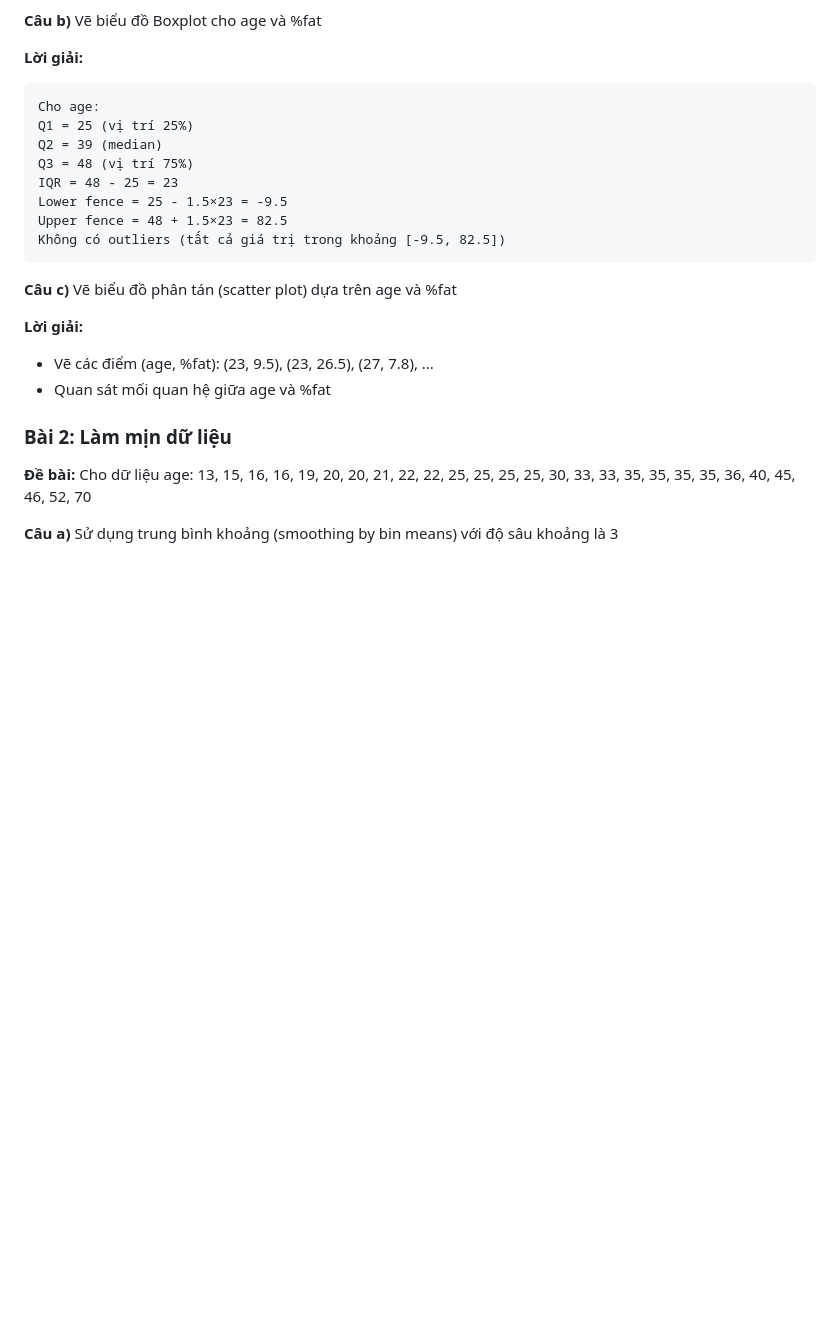
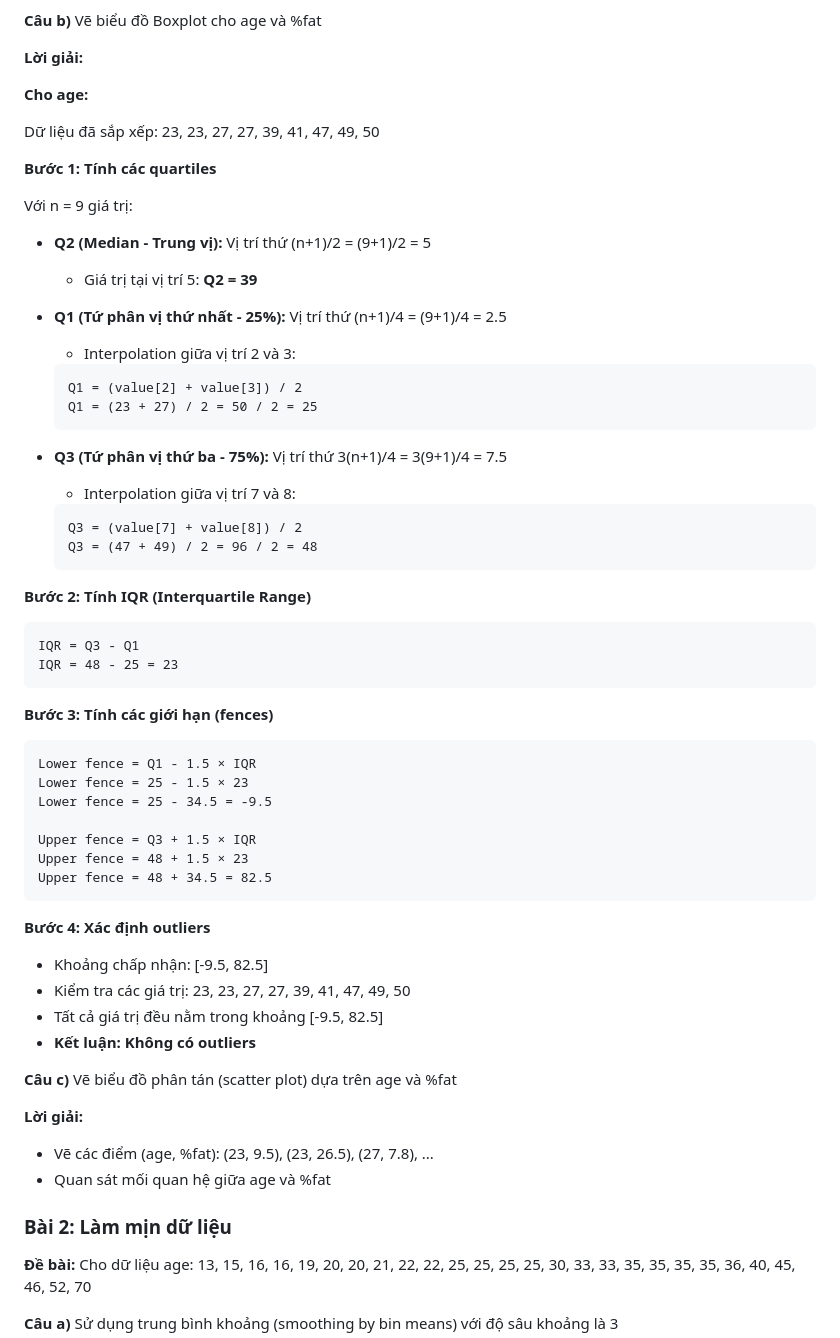
Before and after one commit to phungle2508/data-mining, a Markdown page: huong-dan-data-mining/chuong-02/huong-dan-chuong-02.md, the part around the change. Rendered like a GitHub page; blank space fills up the shorter version.

````diff
--- a/huong-dan-data-mining/chuong-02/huong-dan-chuong-02.md
+++ b/huong-dan-data-mining/chuong-02/huong-dan-chuong-02.md
@@ -194,16 +194,57 @@ Nhóm các giá trị gần nhau vào cùng một cluster.
 **Câu b)** Vẽ biểu đồ Boxplot cho age và %fat
 
 **Lời giải:**
+
+**Cho age:**
+
+Dữ liệu đã sắp xếp: 23, 23, 27, 27, 39, 41, 47, 49, 50
+
+**Bước 1: Tính các quartiles**
+
+Với n = 9 giá trị:
+
+- **Q2 (Median - Trung vị):** Vị trí thứ (n+1)/2 = (9+1)/2 = 5
+  - Giá trị tại vị trí 5: **Q2 = 39**
+
+- **Q1 (Tứ phân vị thứ nhất - 25%):** Vị trí thứ (n+1)/4 = (9+1)/4 = 2.5
+  - Interpolation giữa vị trí 2 và 3:
+  ```
+  Q1 = (value[2] + value[3]) / 2
+  Q1 = (23 + 27) / 2 = 50 / 2 = 25
+  ```
+
+- **Q3 (Tứ phân vị thứ ba - 75%):** Vị trí thứ 3(n+1)/4 = 3(9+1)/4 = 7.5
+  - Interpolation giữa vị trí 7 và 8:
+  ```
+  Q3 = (value[7] + value[8]) / 2
+  Q3 = (47 + 49) / 2 = 96 / 2 = 48
+  ```
+
+**Bước 2: Tính IQR (Interquartile Range)**
+
 ```
-Cho age:
-Q1 = 25 (vị trí 25%)
-Q2 = 39 (median)
-Q3 = 48 (vị trí 75%)
+IQR = Q3 - Q1
 IQR = 48 - 25 = 23
-Lower fence = 25 - 1.5×23 = -9.5
-Upper fence = 48 + 1.5×23 = 82.5
-Không có outliers (tất cả giá trị trong khoảng [-9.5, 82.5])
 ```
+
+**Bước 3: Tính các giới hạn (fences)**
+
+```
+Lower fence = Q1 - 1.5 × IQR
+Lower fence = 25 - 1.5 × 23
+Lower fence = 25 - 34.5 = -9.5
+
+Upper fence = Q3 + 1.5 × IQR
+Upper fence = 48 + 1.5 × 23
+Upper fence = 48 + 34.5 = 82.5
+```
+
+**Bước 4: Xác định outliers**
+
+- Khoảng chấp nhận: [-9.5, 82.5]
+- Kiểm tra các giá trị: 23, 23, 27, 27, 39, 41, 47, 49, 50
+- Tất cả giá trị đều nằm trong khoảng [-9.5, 82.5]
+- **Kết luận: Không có outliers**
 
 **Câu c)** Vẽ biểu đồ phân tán (scatter plot) dựa trên age và %fat
 
````
Also changed, not shown: huong-dan-data-mining/chuong-02/tong-hop-cong-thuc.md (added, +233 -0 lines).
